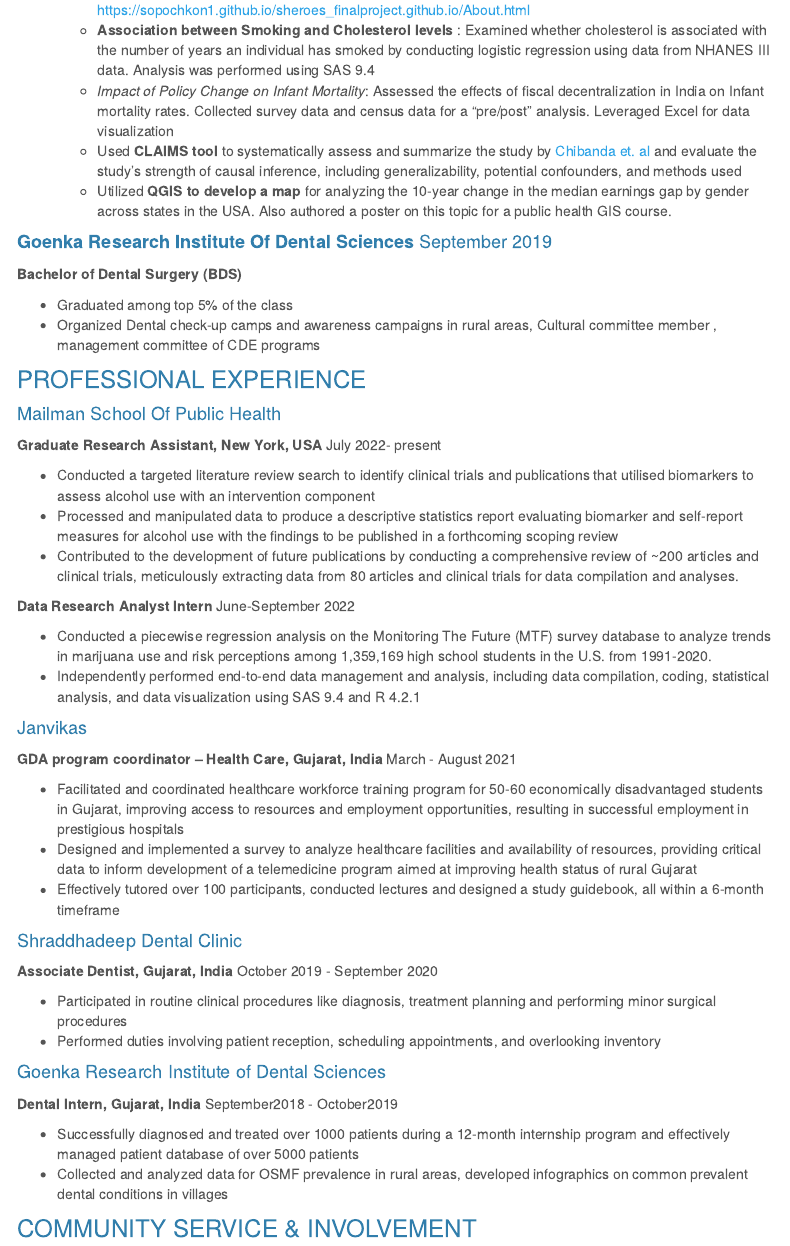
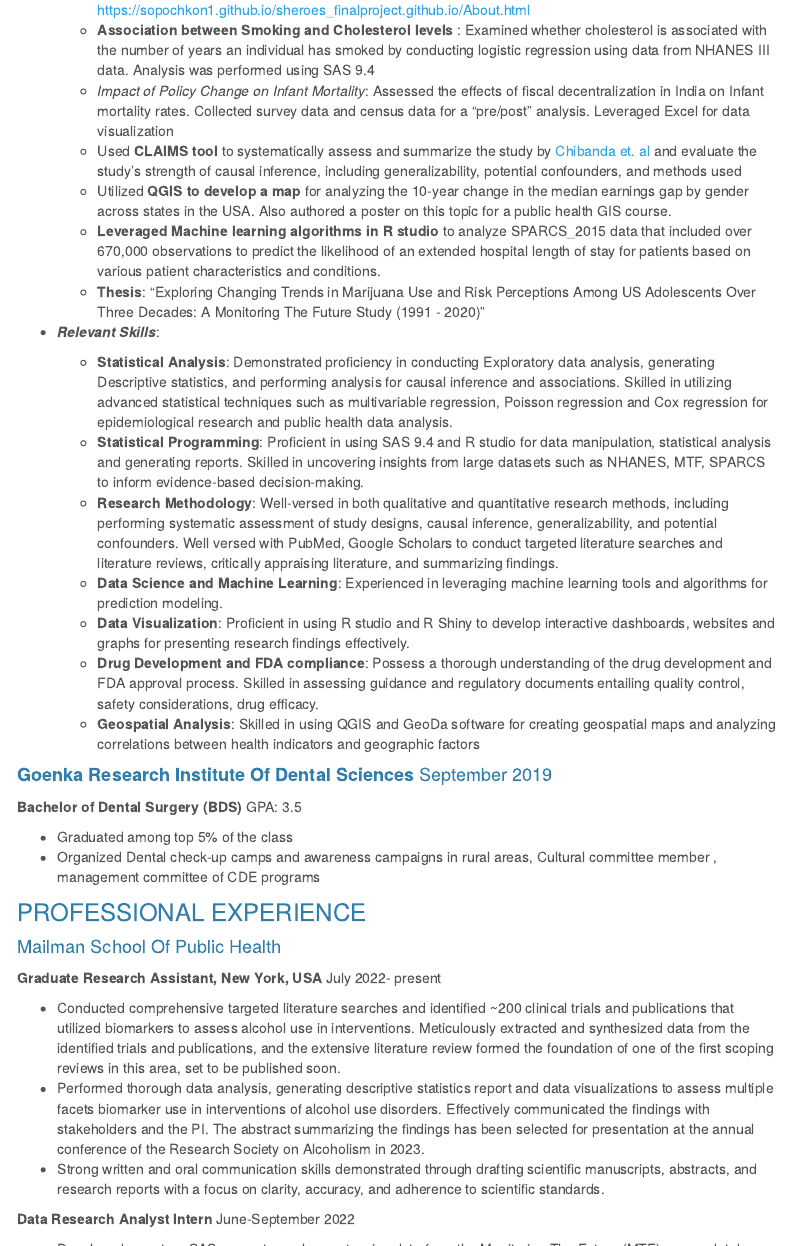
Before and after one commit to rp3022/rp3022.github.io, an R Markdown document (about.Rmd): the page in a window 1100 px wide, from 510 px down. The pictures show the output file about.html that the author committed with the source, opened offline; library style sheets and scripts come from the installed R packages; menus at the side of the page are left out.

Commit message:
updated resume

```diff
--- a/about.Rmd
+++ b/about.Rmd
@@ -22,10 +22,23 @@ output:
     * *Impact of Policy Change on Infant Mortality*: Assessed the effects of fiscal decentralization in India on Infant mortality rates. Collected survey data and census data for a “pre/post” analysis. Leveraged Excel for data visualization
     * Used **CLAIMS tool** to systematically assess and summarize the study by [Chibanda et. al](https://jamanetwork.com/journals/jama/fullarticle/2594719) and evaluate the study's strength of causal inference, including generalizability, potential confounders, and methods used
     * Utilized **QGIS to develop a map** for analyzing the 10-year change in the median earnings gap by gender across states in the USA. Also authored a poster on this topic for a public health GIS course.
+    * **Leveraged Machine learning algorithms in R studio** to analyze SPARCS_2015 data that included over 670,000 observations to predict the likelihood of an extended hospital length of stay for patients based on various patient characteristics and conditions.
+    * **Thesis**: "Exploring Changing Trends in Marijuana Use and Risk Perceptions Among US Adolescents Over Three Decades: A Monitoring The Future Study (1991 - 2020)"
+
+
+  * ***Relevant Skills***:
+    * **Statistical Analysis**: Demonstrated proficiency in conducting Exploratory data analysis, generating Descriptive statistics, and performing analysis for causal inference and associations. Skilled in utilizing advanced statistical techniques such as multivariable regression, Poisson regression and Cox regression for epidemiological research and public health data analysis.
+    * **Statistical Programming**: Proficient in using SAS 9.4 and R studio for data manipulation, statistical analysis and generating reports. Skilled in uncovering insights from large datasets such as NHANES, MTF, SPARCS to inform evidence-based decision-making.
+    * **Research Methodology**: Well-versed in both qualitative and quantitative research methods, including performing systematic assessment of study designs, causal inference, generalizability, and potential confounders. Well versed with PubMed, Google Scholars to conduct targeted literature searches and literature reviews, critically appraising literature, and summarizing findings.
+    * **Data Science and Machine Learning**: Experienced in leveraging machine learning tools and algorithms for prediction modeling.
+    * **Data Visualization**: Proficient in using R studio and R Shiny to develop interactive dashboards, websites and graphs for presenting research findings effectively.
+    * **Drug Development and FDA compliance**: Possess a thorough understanding of the drug development and FDA approval process. Skilled in assessing guidance and regulatory documents entailing quality control, safety considerations, drug efficacy.
+    * **Geospatial Analysis**: Skilled in using QGIS and GeoDa software for creating geospatial maps and analyzing correlations between health indicators and geographic factors
+
 
 #### **Goenka Research Institute Of Dental Sciences**                                       September 2019
 
-**Bachelor of Dental Surgery (BDS)**
+**Bachelor of Dental Surgery (BDS)** GPA: 3.5
 
 * Graduated among top 5% of the class
 * Organized Dental check-up camps and awareness campaigns in rural areas, Cultural committee member , management committee of CDE programs
@@ -35,21 +48,18 @@ output:
 #### Mailman School Of Public Health
 **Graduate Research Assistant, New York, USA**	July 2022- present
 
-  * Conducted a targeted literature review search to identify clinical trials and publications that utilised biomarkers to assess alcohol use with an intervention component
-  * Processed and manipulated data to produce a descriptive statistics report evaluating biomarker and self-report measures for
-alcohol use with the findings to be published in a forthcoming scoping review
-  * Contributed to the development of future publications by conducting a comprehensive review of ~200 articles and clinical trials,
-meticulously extracting data from 80 articles and clinical trials for data compilation and analyses.
+  * Conducted comprehensive targeted literature searches and identified ~200 clinical trials and publications that utilized biomarkers to assess alcohol use in interventions. Meticulously extracted and synthesized data from the identified trials and publications, and the extensive literature review formed the foundation of one of the first scoping reviews in this area, set to be published soon.
+  * Performed thorough data analysis, generating descriptive statistics report and data visualizations to assess multiple facets biomarker use in interventions of alcohol use disorders. Effectively communicated the findings with stakeholders and the PI. The abstract summarizing the findings has been selected for presentation at the annual conference of the Research Society on Alcoholism in 2023.
+  * Strong written and oral communication skills demonstrated through drafting scientific manuscripts, abstracts, and research reports with a focus on clarity, accuracy, and adherence to scientific standards.
+
 
 **Data Research Analyst Intern**	June-September 2022
 
-  * Conducted a piecewise regression analysis on the Monitoring The Future (MTF) survey database to analyze trends in marijuana use and risk perceptions among 1,359,169 high school students in the U.S. from 1991-2020.
-  * Independently performed end-to-end data management and analysis, including data compilation, coding, statistical analysis, and data visualization using SAS 9.4 and R 4.2.1
+  * Developed a custom SAS macro to analyze extensive data from the Monitoring The Future (MTF) survey database, encompassing responses from over a million participants spanning the years 1991 to 2020, across 8th, 10th, and 12th grades.
+  * Independently performed end-to-end data management and analysis, including data compilation, coding, statistical analysis, and data visualization using SAS 9.4, R Studio 4.2.1 and JoinPoint 4.9.1.0. This enabled identification of significant trends and patterns in youth behaviors of marijuana use, providing valuable insights for substance use policy and decision making.
+
 
 
 #### Janvikas
 **GDA program coordinator – Health Care, Gujarat, India**	March - August 2021
 
-  * Facilitated and coordinated healthcare workforce training program for 50-60 economically disadvantaged students in Gujarat, improving access to resources and employment opportunities, resulting in successful employment in  prestigious hospitals
-  * Designed and implemented a survey to analyze healthcare facilities and availability of resources, providing critical data to inform development of a telemedicine program aimed at improving health status of rural Gujarat
-  * Effectively tutored over 100 participants, conducted lectures and designed a study guidebook, all within a 6-month timeframe
```
Also changed, not shown: about.html, about.Rmd (11 more changed lines).
